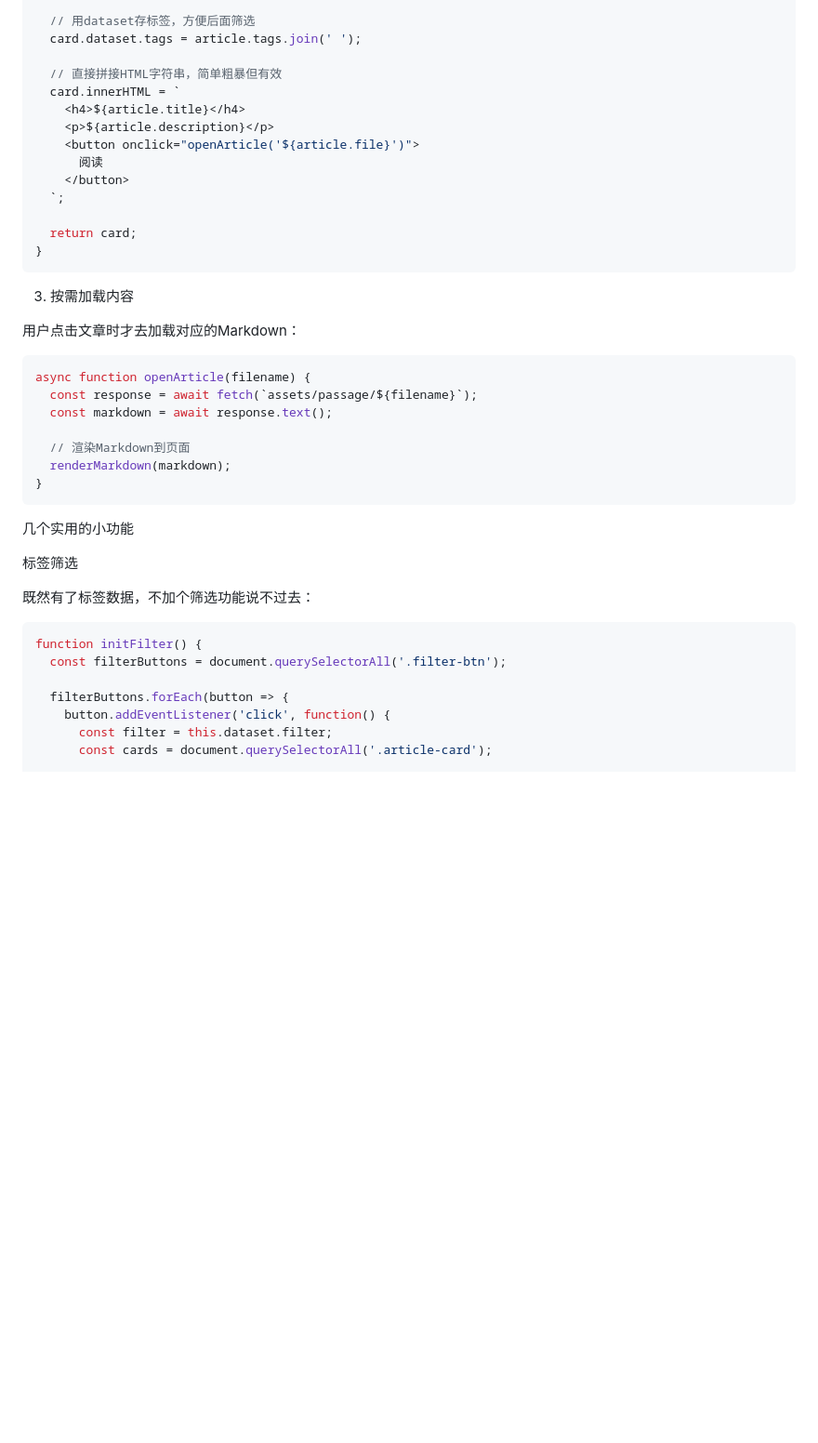
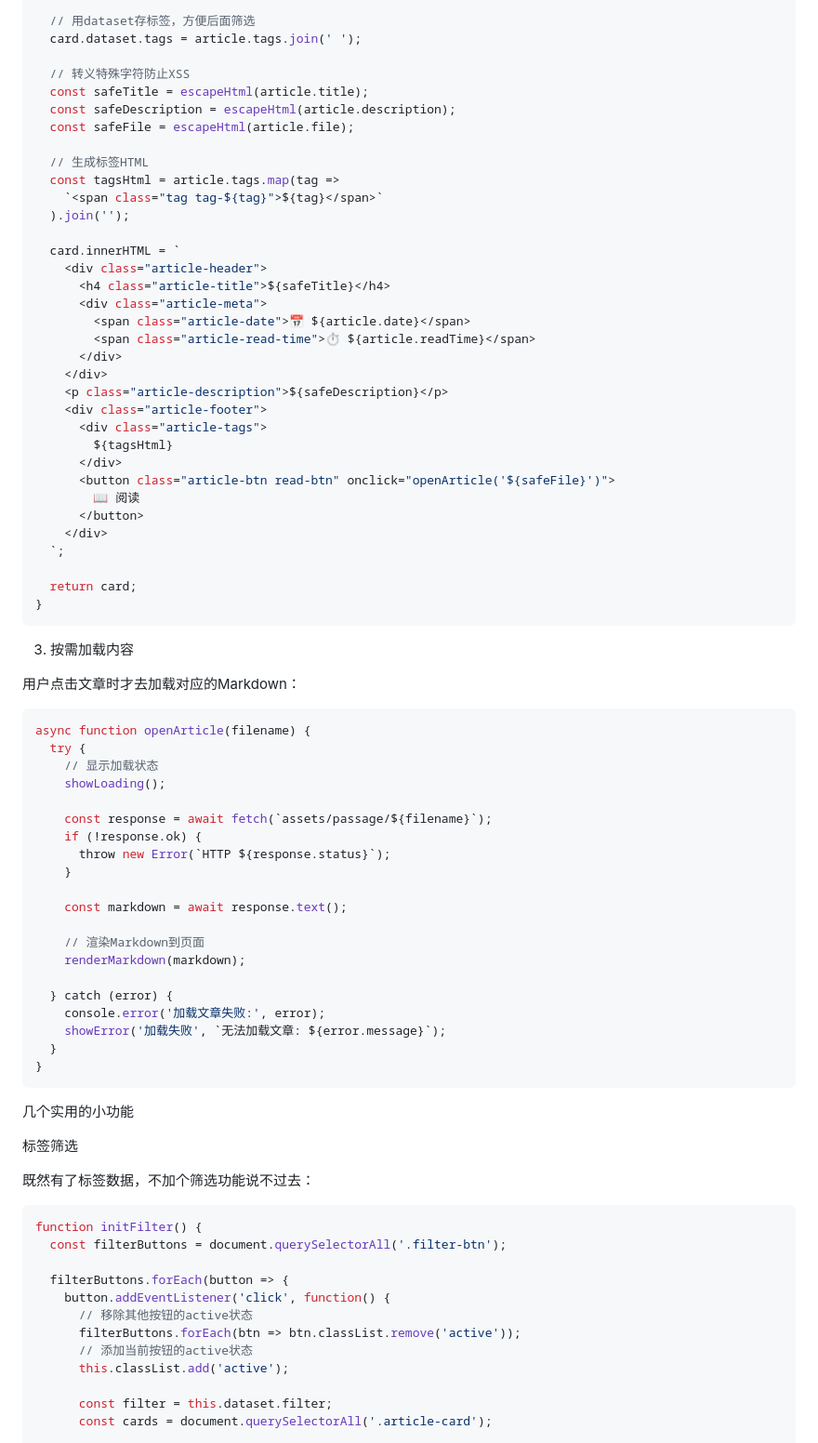
Before and after one commit to npp-zep/npp-zep.github.io, a Markdown page: assets/passage/FileSys.md, the part around one of its changes. Shown at 93% size. Drawn GitHub-style; blank space fills up the shorter version.

````diff
--- a/assets/passage/FileSys.md
+++ b/assets/passage/FileSys.md
@@ -86,13 +102,33 @@ function createArticleCard(article) {
   // 用dataset存标签，方便后面筛选
   card.dataset.tags = article.tags.join(' ');
 
-  // 直接拼接HTML字符串，简单粗暴但有效
+  // 转义特殊字符防止XSS
+  const safeTitle = escapeHtml(article.title);
+  const safeDescription = escapeHtml(article.description);
+  const safeFile = escapeHtml(article.file);
+
+  // 生成标签HTML
+  const tagsHtml = article.tags.map(tag =>
+    `<span class="tag tag-${tag}">${tag}</span>`
+  ).join('');
+
   card.innerHTML = `
-    <h4>${article.title}</h4>
-    <p>${article.description}</p>
-    <button onclick="openArticle('${article.file}')">
-      阅读
-    </button>
+    <div class="article-header">
+      <h4 class="article-title">${safeTitle}</h4>
+      <div class="article-meta">
+        <span class="article-date">📅 ${article.date}</span>
+        <span class="article-read-time">⏱️ ${article.readTime}</span>
+      </div>
+    </div>
+    <p class="article-description">${safeDescription}</p>
+    <div class="article-footer">
+      <div class="article-tags">
+        ${tagsHtml}
+      </div>
+      <button class="article-btn read-btn" onclick="openArticle('${safeFile}')">
+        📖 阅读
+      </button>
+    </div>
   `;
 
   return card;
@@ -105,11 +141,24 @@ function createArticleCard(article) {
 
 ```javascript
 async function openArticle(filename) {
-  const response = await fetch(`assets/passage/${filename}`);
-  const markdown = await response.text();
+  try {
+    // 显示加载状态
+    showLoading();
 
-  // 渲染Markdown到页面
-  renderMarkdown(markdown);
+    const response = await fetch(`assets/passage/${filename}`);
+    if (!response.ok) {
+      throw new Error(`HTTP ${response.status}`);
+    }
+
+    const markdown = await response.text();
+
+    // 渲染Markdown到页面
+    renderMarkdown(markdown);
+
+  } catch (error) {
+    console.error('加载文章失败:', error);
+    showError('加载失败', `无法加载文章: ${error.message}`);
+  }
 }
 ```
 
@@ -125,6 +174,11 @@ function initFilter() {
 
   filterButtons.forEach(button => {
     button.addEventListener('click', function() {
+      // 移除其他按钮的active状态
+      filterButtons.forEach(btn => btn.classList.remove('active'));
+      // 添加当前按钮的active状态
+      this.classList.add('active');
+
       const filter = this.dataset.filter;
       const cards = document.querySelectorAll('.article-card');
 
````
Also changed, not shown: other parts of assets/passage/FileSys.md (+51 -16 lines).
